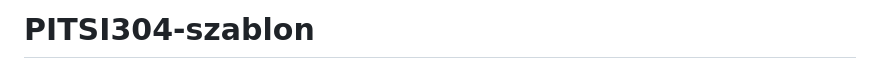
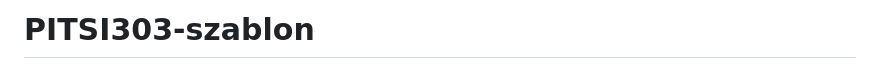
Before and after one commit to Technikum-Lotnicze-ZDZ-Katowice/PITSI303-hierarchy, a Markdown page: README.md, the part around the change. GitHub-like rendering.

```diff
--- a/README.md
+++ b/README.md
@@ -1,4 +1,4 @@
-# PITSI304-szablon
+# PITSI303-szablon
 
 ![Kartkówka](Spr_01.png)
 
```
